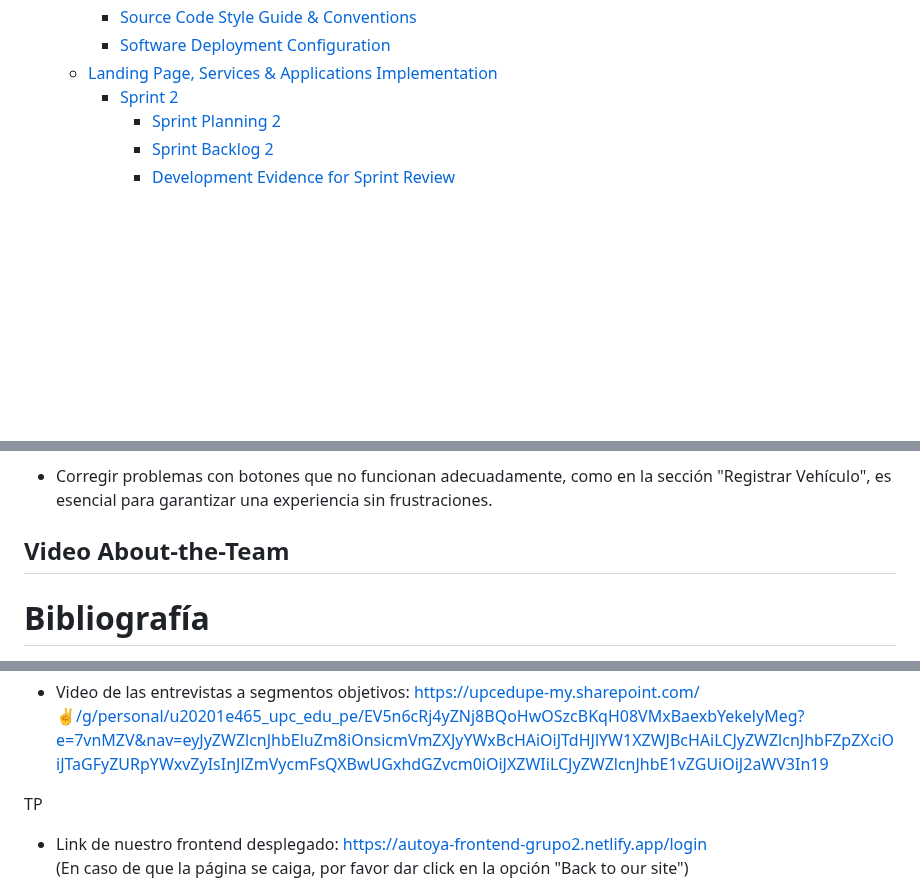
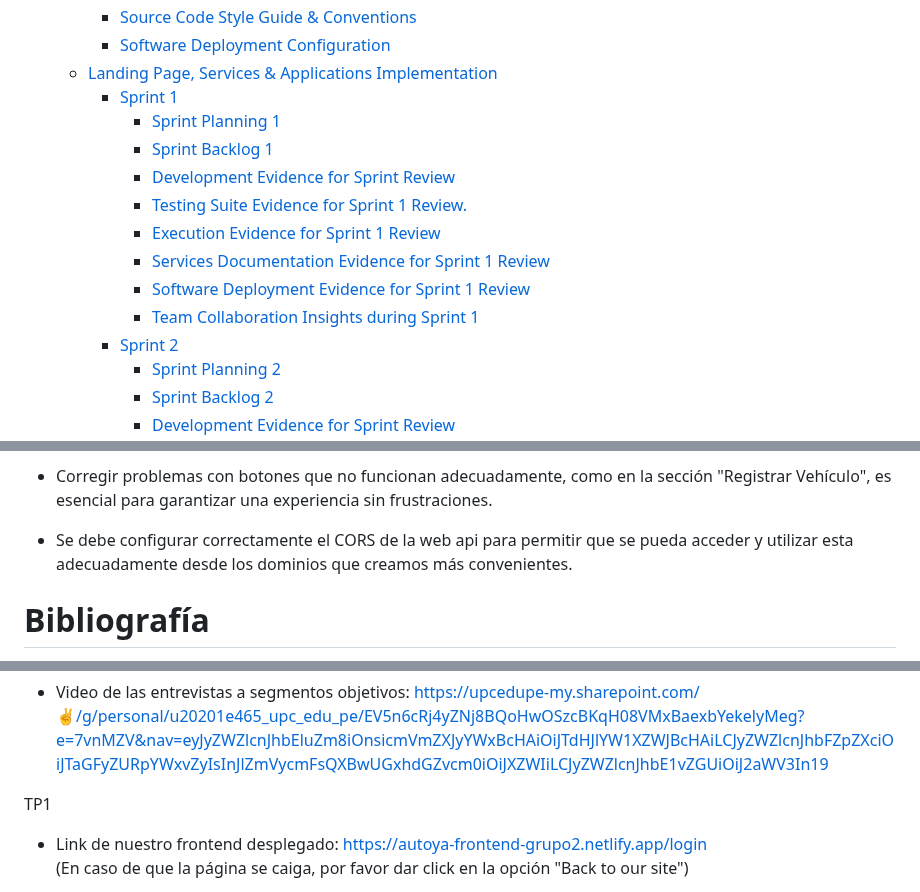
Before and after one commit to asjhanc/Project-Report, a Markdown page: README.md, 3 parts joined by grey strips. Drawn GitHub-style; blank space fills up the shorter version.

```diff
--- a/README.md
+++ b/README.md
@@ -126,6 +124,15 @@ Cada integrante del equipo creó su porpia rama donde realizó sus modificacione
     - [Source Code Style Guide \& Conventions](#source-code-style-guide--conventions)
     - [Software Deployment Configuration](#software-deployment-configuration)
   - [Landing Page, Services \& Applications Implementation](#landing-page-services--applications-implementation)
+    - [Sprint 1](#sprint-1)
+      - [Sprint Planning 1](#sprint-planning-1)
+      - [Sprint Backlog 1](#sprint-backlog-1)
+      - [Development Evidence for Sprint Review](#development-evidence-for-sprint-review)
+      - [Testing Suite Evidence for Sprint 1 Review.](#testing-suite-evidence-for-sprint-1-review)
+      - [Execution Evidence for Sprint 1 Review](#execution-evidence-for-sprint-1-review)
+      - [Services Documentation Evidence for Sprint 1 Review](#services-documentation-evidence-for-sprint-1-review)
+      - [Software Deployment Evidence for Sprint 1 Review](#software-deployment-evidence-for-sprint-1-review)
+      - [Team Collaboration Insights during Sprint 1](#team-collaboration-insights-during-sprint-1)
     - [Sprint 2](#sprint-2)
       - [Sprint Planning 2](#sprint-planning-2)
       - [Sprint Backlog 2](#sprint-backlog-2)
@@ -3841,7 +3854,7 @@ tanto para compartir un vehiculo o como para alquilar uno.
 
 - Corregir problemas con botones que no funcionan adecuadamente, como en la sección "Registrar Vehículo", es esencial para garantizar una experiencia sin frustraciones.
 
-## Video About-the-Team
+- Se debe configurar correctamente el CORS de la web api para permitir que se pueda acceder y utilizar esta adecuadamente desde los dominios que creamos más convenientes.
 
 # Bibliografía
 
@@ -3865,7 +3878,7 @@ TB1
 
 - Video de las entrevistas a segmentos objetivos: [https://upcedupe-my.sharepoint.com/:v:/g/personal/u20201e465_upc_edu_pe/EV5n6cRj4yZNj8BQoHwOSzcBKqH08VMxBaexbYekelyMeg?e=7vnMZV&nav=eyJyZWZlcnJhbEluZm8iOnsicmVmZXJyYWxBcHAiOiJTdHJlYW1XZWJBcHAiLCJyZWZlcnJhbFZpZXciOiJTaGFyZURpYWxvZyIsInJlZmVycmFsQXBwUGxhdGZvcm0iOiJXZWIiLCJyZWZlcnJhbE1vZGUiOiJ2aWV3In19](https://upcedupe-my.sharepoint.com/:v:/g/personal/u20201e465_upc_edu_pe/EV5n6cRj4yZNj8BQoHwOSzcBKqH08VMxBaexbYekelyMeg?e=7vnMZV&nav=eyJyZWZlcnJhbEluZm8iOnsicmVmZXJyYWxBcHAiOiJTdHJlYW1XZWJBcHAiLCJyZWZlcnJhbFZpZXciOiJTaGFyZURpYWxvZyIsInJlZmVycmFsQXBwUGxhdGZvcm0iOiJXZWIiLCJyZWZlcnJhbE1vZGUiOiJ2aWV3In19)
 
-TP
+TP1
 
 - Link de nuestro frontend desplegado: [https://autoya-frontend-grupo2.netlify.app/login](https://autoya-frontend-grupo2.netlify.app/login)
 <br>(En caso de que la página se caiga, por favor dar click en la opción "Back to our site")
```
Also changed, not shown: other parts of README.md (+37 -23 lines).
